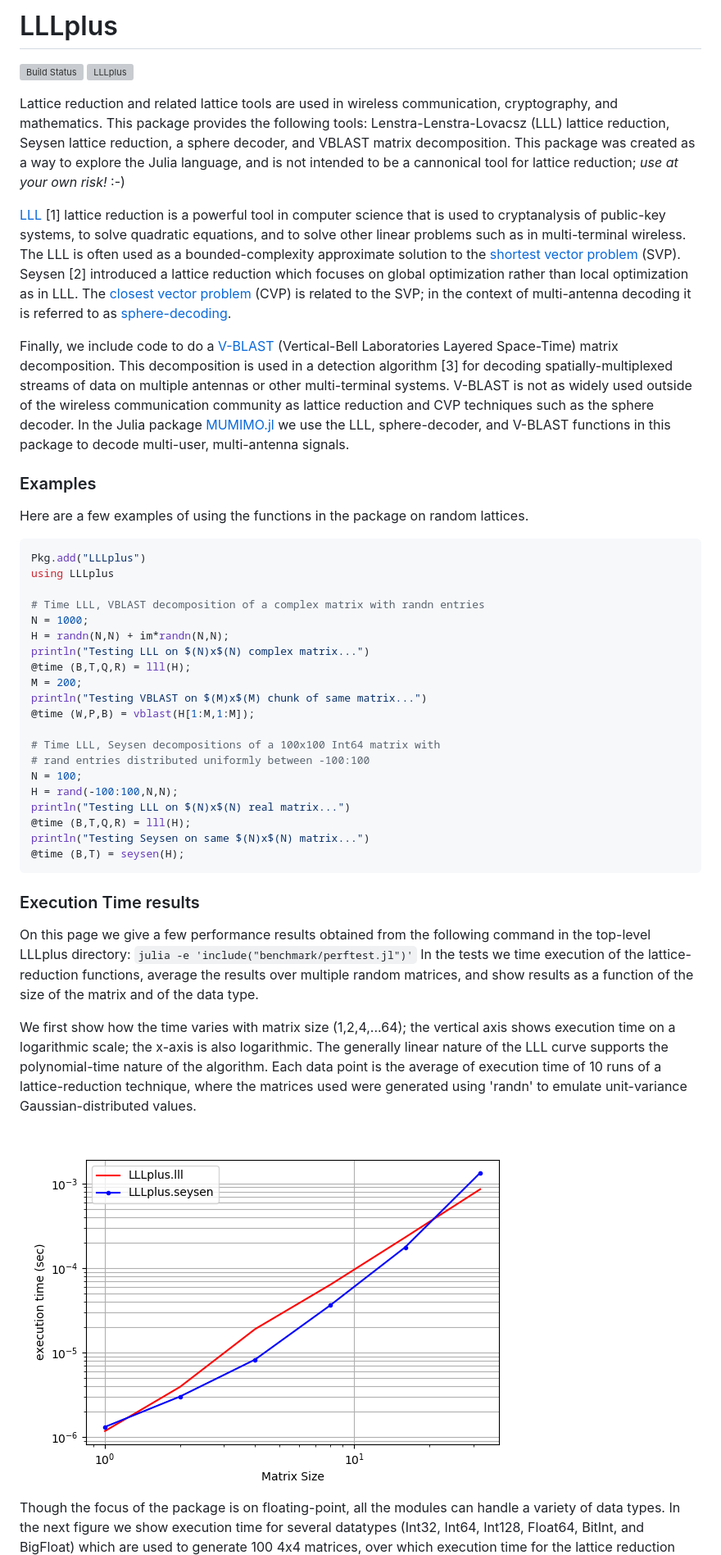
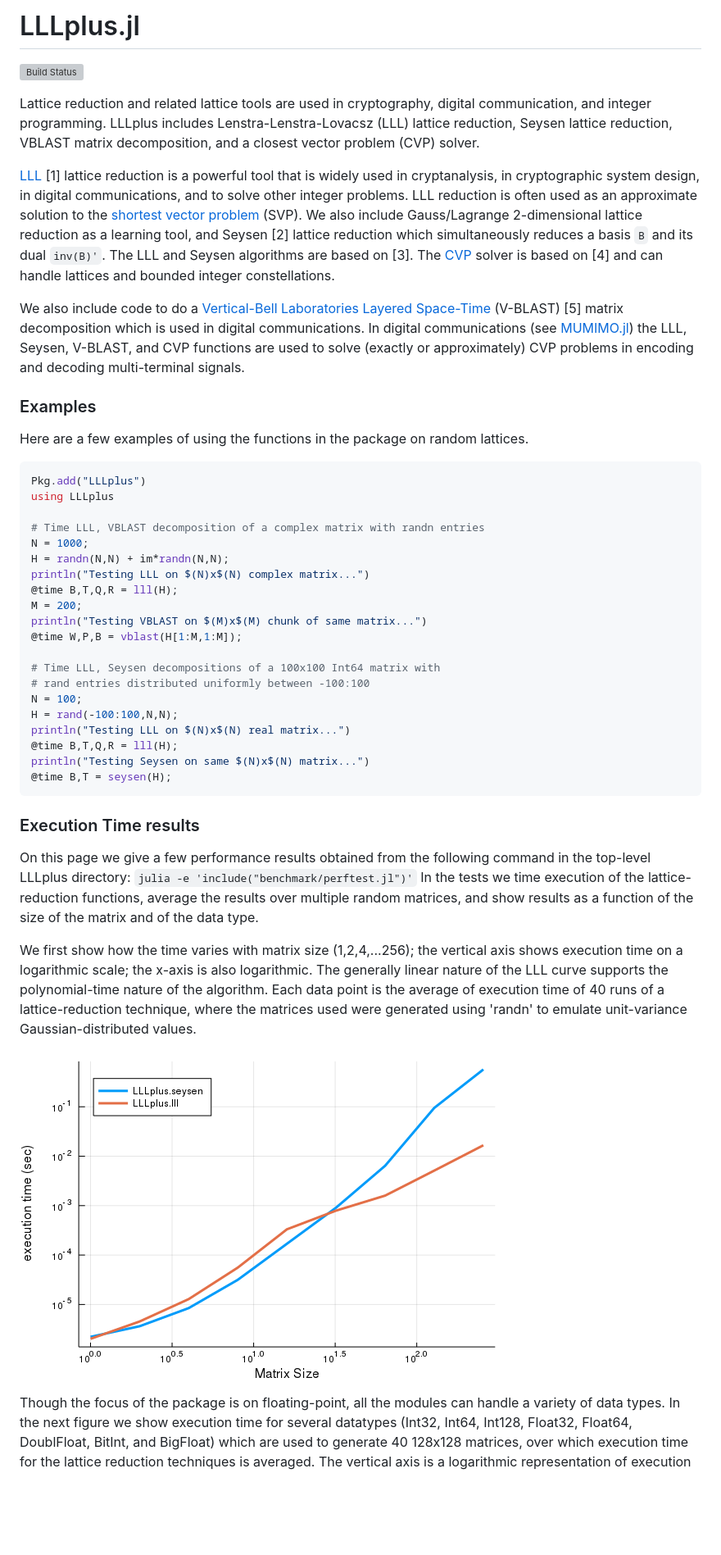
Before and after one commit to chrisvwx/LLLplus.jl, a Markdown page: README.md, the part around one of its changes. Shown at 82% size. Rendered like a GitHub page; pictures changed too: benchmark/perfVsNfloat32.png (deleted), benchmark/perfVsNfloat64.png (added); blank space fills up the shorter version; grey boxes are pictures that could not be loaded.

Commit message:
Added brun, cvp, svp, subsetsum, integerFeasibility (#10)
* Added "cvp" for closest vector problem
* Added "svp" for shortest vector problem
* Added example lll applications:  "subsetsum" function which  solves subset sum problem , "integerFeasibility" for integer programming feasibility.
* As a learning tool, added "gauss" decomposition
* updated README, docs for all functions

````diff
--- a/README.md
+++ b/README.md
@@ -1,43 +1,41 @@
-# LLLplus
+# LLLplus.jl
 
 [![Build Status](https://travis-ci.org/christianpeel/LLLplus.jl.svg?branch=master)](https://travis-ci.org/christianpeel/LLLplus.jl)
+<!---
 [![LLLplus](http://pkg.julialang.org/badges/LLLplus_release.svg)](http://pkg.julialang.org/?pkg=LLLplus&ver=0.7)
+-->
 
-Lattice reduction and related lattice tools are used in wireless
-communication, cryptography, and mathematics.  This package provides
-the following tools: Lenstra-Lenstra-Lovacsz (LLL) lattice reduction,
-Seysen lattice reduction, a sphere decoder, and VBLAST matrix
-decomposition. This package was created as a way to explore the Julia
-language, and is not intended to be a cannonical tool for lattice
-reduction; *use at your own risk!* :-)
+Lattice reduction and related lattice tools are used in
+cryptography, digital communication, and integer programming.  LLLplus
+includes Lenstra-Lenstra-Lovacsz (LLL) lattice reduction, Seysen
+lattice reduction, VBLAST matrix decomposition, and a closest vector
+problem (CVP) solver.
 
-[LLL](https://en.wikipedia.org/wiki/Lenstra%E2%80%93Lenstra%E2%80%93Lov%C3%A1sz_lattice_basis_reduction_algorithm) [1]
-lattice reduction is a powerful tool in computer science that is used
-to cryptanalysis of public-key systems, to solve quadratic equations,
-and to solve other linear problems such as in multi-terminal wireless.
-The LLL is often used as a bounded-complexity approximate solution to
-the
+[LLL](https://en.wikipedia.org/wiki/Lenstra%E2%80%93Lenstra%E2%80%93Lov%C3%A1sz_lattice_basis_reduction_algorithm)
+[1] lattice reduction is a powerful tool that is widely used in
+cryptanalysis, in cryptographic system design, in digital
+communications, and to solve other integer problems.  LLL reduction is
+often used as an approximate solution to the
 [shortest vector problem](https://en.wikipedia.org/wiki/Lattice_problem#Shortest_vector_problem_.28SVP.29)
-(SVP).
-Seysen [2] introduced a lattice reduction which focuses on global
-optimization rather than local optimization as in LLL.
-The
-[closest vector problem](https://en.wikipedia.org/wiki/Lattice_problem#Closest_vector_problem_.28CVP.29)
-(CVP) is related to the SVP; in the context of multi-antenna decoding
-it is referred to as
-[sphere-decoding](https://en.wikipedia.org/wiki/Lattice_problem#Sphere_decoding).
+(SVP).  We also include Gauss/Lagrange 2-dimensional lattice reduction
+as a learning tool, and Seysen [2] lattice reduction which
+simultaneously reduces a basis `B` and its dual `inv(B)'`. The LLL and
+Seysen algorithms are based on [3]. The
+[CVP](https://en.wikipedia.org/wiki/Lattice_problem#Closest_vector_problem_.28CVP.29)
+solver is based on [4] and can handle lattices and bounded integer
+constellations.
+<!-- Many GPS researchers refer to the CVP as the "integer least squares" -->
+<!-- problem, while digital communication researchers often call it the -->
+<!-- [sphere-decoder](https://en.wikipedia.org/wiki/Lattice_problem#Sphere_decoding). -->
 
-Finally, we include code to do a
-[V-BLAST](https://en.wikipedia.org/wiki/Bell_Laboratories_Layered_Space-Time)
-(Vertical-Bell Laboratories Layered Space-Time) matrix
-decomposition. This decomposition is used in a detection algorithm [3]
-for decoding spatially-multiplexed streams of data on multiple
-antennas or other multi-terminal systems. V-BLAST is not as widely
-used outside of the wireless communication community as lattice
-reduction and CVP techniques such as the sphere decoder. In the Julia
-package [MUMIMO.jl](https://github.com/christianpeel/MUMIMO.jl) we use
-the LLL, sphere-decoder, and V-BLAST functions in this package to
-decode multi-user, multi-antenna signals.
+We also include code to do a
+[Vertical-Bell Laboratories Layered Space-Time](https://en.wikipedia.org/wiki/Bell_Laboratories_Layered_Space-Time)
+(V-BLAST) [5] matrix decomposition which is used in digital
+communications. In digital communications (see
+[MUMIMO.jl](https://github.com/christianpeel/MUMIMO.jl)) the LLL,
+Seysen, V-BLAST, and CVP functions are used to solve (exactly or
+approximately) CVP problems in encoding and decoding multi-terminal
+signals.
 
 ### Examples
 
@@ -52,19 +50,19 @@ using LLLplus
 N = 1000;
 H = randn(N,N) + im*randn(N,N);
 println("Testing LLL on $(N)x$(N) complex matrix...")
-@time (B,T,Q,R) = lll(H);
+@time B,T,Q,R = lll(H);
 M = 200;
 println("Testing VBLAST on $(M)x$(M) chunk of same matrix...")
-@time (W,P,B) = vblast(H[1:M,1:M]);
+@time W,P,B = vblast(H[1:M,1:M]);
 
 # Time LLL, Seysen decompositions of a 100x100 Int64 matrix with
 # rand entries distributed uniformly between -100:100
 N = 100;
 H = rand(-100:100,N,N);
 println("Testing LLL on $(N)x$(N) real matrix...")
-@time (B,T,Q,R) = lll(H);
+@time B,T,Q,R = lll(H);
 println("Testing Seysen on same $(N)x$(N) matrix...")
-@time (B,T) = seysen(H);
+@time B,T = seysen(H);
 ```
 
 ### Execution Time results
@@ -76,19 +74,20 @@ In the tests we time execution of the lattice-reduction functions,
 average the results over multiple random matrices, and show results as
 a function of the size of the matrix and of the data type.
 
-We first show how the time varies with matrix size (1,2,4,...64); the
+We first show how the time varies with matrix size (1,2,4,...256); the
 vertical axis shows execution time on a logarithmic scale; the x-axis
 is also logarithmic. The generally linear nature of the LLL curve supports
 the polynomial-time nature of the algorithm. Each data point
-is the average of execution time of 10 runs of a lattice-reduction
+is the average of execution time of 40 runs of a lattice-reduction
 technique, where the matrices used were generated using 'randn' to
 emulate unit-variance Gaussian-distributed values.
-![Time vs matrix size](benchmark/perfVsNfloat32.png)
+
+![Time vs matrix size](benchmark/perfVsNfloat64.png)
 
 Though the focus of the package is on floating-point,
 all the modules can handle a variety of data types. In the next figure
 we show execution time for several datatypes (Int32, Int64,
-Int128, Float64, BitInt, and BigFloat) which are used to
-generate 100 4x4 matrices, over which execution time for the lattice
+Int128, Float32, Float64, DoublFloat, BitInt, and BigFloat) which are used to
+generate 40 128x128 matrices, over which execution time for the lattice
 reduction techniques is averaged.  The vertical axis is a logarithmic
 representation of execution time as in the previous
````
Also changed, not shown: other parts of README.md (+37 -20 lines), benchmark/perfVsDataType.png (added), 9 other files.
